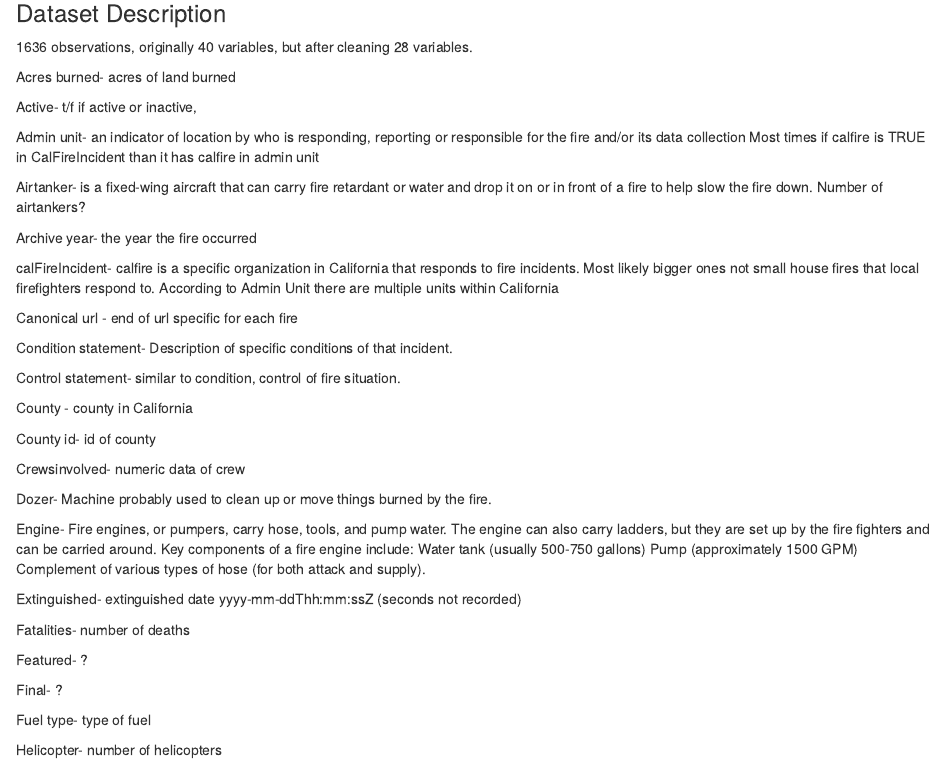
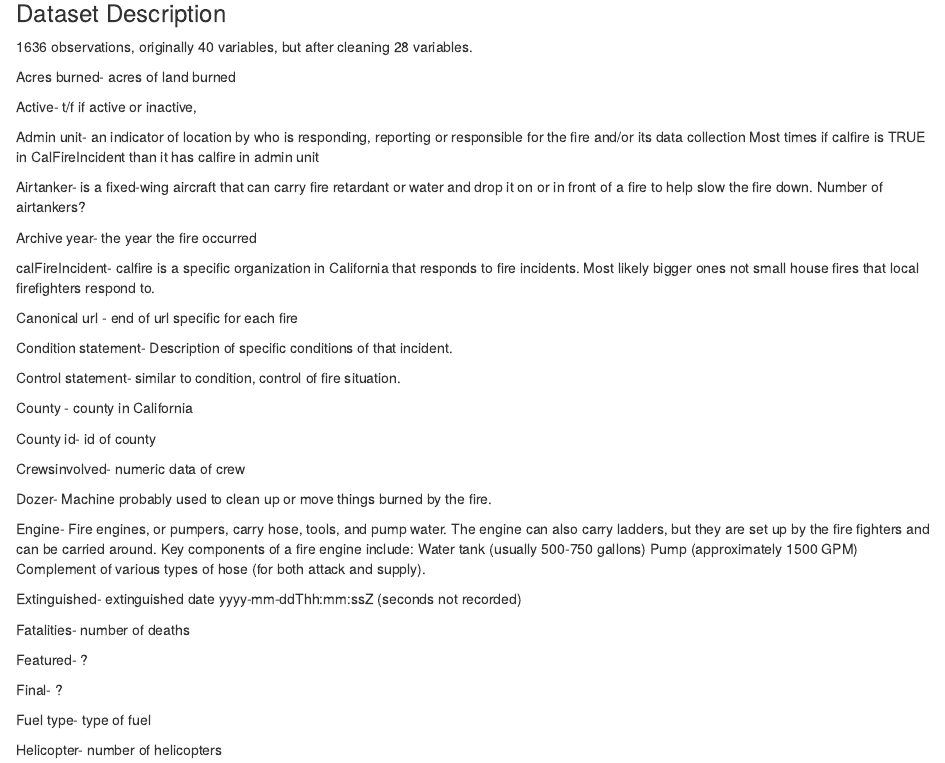
Before and after one commit to BrandonSchoolPF/CaliFireAnalysis, an R Markdown document (Proposal.Rmd): the page in a window 1100 px wide, from 3370 px down. Rendered offline with R 4.5, knitr and Pandoc, with nearby package versions; long lines of code are wrapped.

Commit message:
Update Proposal.Rmd

```diff
--- a/Proposal.Rmd
+++ b/Proposal.Rmd
@@ -99,13 +99,15 @@ Acres burned- acres of land burned
 
 Active- t/f if active or inactive,
 
-Admin unit- an indicator of location by who is responding, reporting or responsible for the fire and/or its data collection Most times if calfire is TRUE in CalFireIncident than it has calfire in admin unit
+Admin unit- an indicator of location by who is responding, reporting or responsible for the fire and/or its data collection
+Most times if calfire is TRUE in CalFireIncident than it has calfire in admin unit
 
 Airtanker- is a fixed-wing aircraft that can carry fire retardant or water and drop it on or in front of a fire to help slow the fire down. Number of airtankers?
 
 Archive year- the year the fire occurred
 
-calFireIncident- calfire is a specific organization in California that responds to fire incidents. Most likely bigger ones not small house fires that local firefighters respond to. According to Admin Unit there are multiple units within California
+calFireIncident- calfire is a specific organization in California that responds to fire incidents.
+Most likely bigger ones not small house fires that local firefighters respond to.
 
 Canonical url - end of url specific for each fire
 
```
